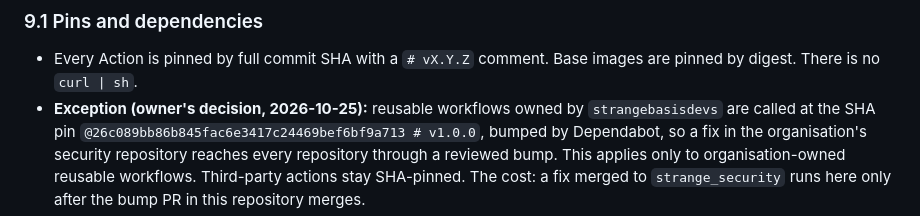
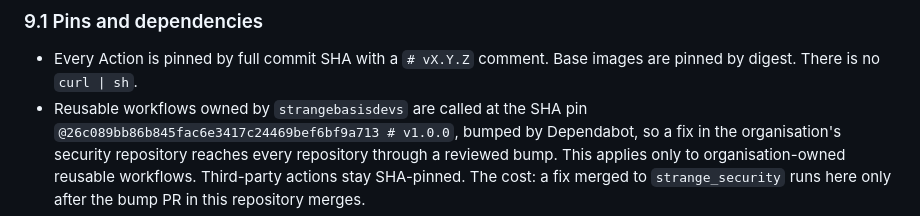
Before and after one commit to strangebasisdevs/strange_ringtone, a Markdown page: docs/PLAN.md, the part around the change. GitHub-like rendering.

Commit message:
docs: Update PLAN.md with details on SHA pinning exceptions
Clarify the exception for reusable workflows owned by strangebasisdevs and the SHA pinning process.

Co-authored-by: Copilot Autofix powered by AI <175728472+Copilot@users.noreply.github.com>

```diff
--- a/docs/PLAN.md
+++ b/docs/PLAN.md
@@ -509,7 +509,7 @@ going off-site.
 
 - Every Action is pinned by full commit SHA with a `# vX.Y.Z` comment. Base
   images are pinned by digest. There is no `curl | sh`.
-- **Exception (owner's decision, 2026-10-25):** reusable workflows owned by
+- Reusable workflows owned by
   `strangebasisdevs` are called at the SHA pin `@26c089bb86b845fac6e3417c24469bef6bf9a713 # v1.0.0`,
   bumped by Dependabot, so a fix in the organisation's security repository
   reaches every repository through a reviewed bump. This applies only to
```
